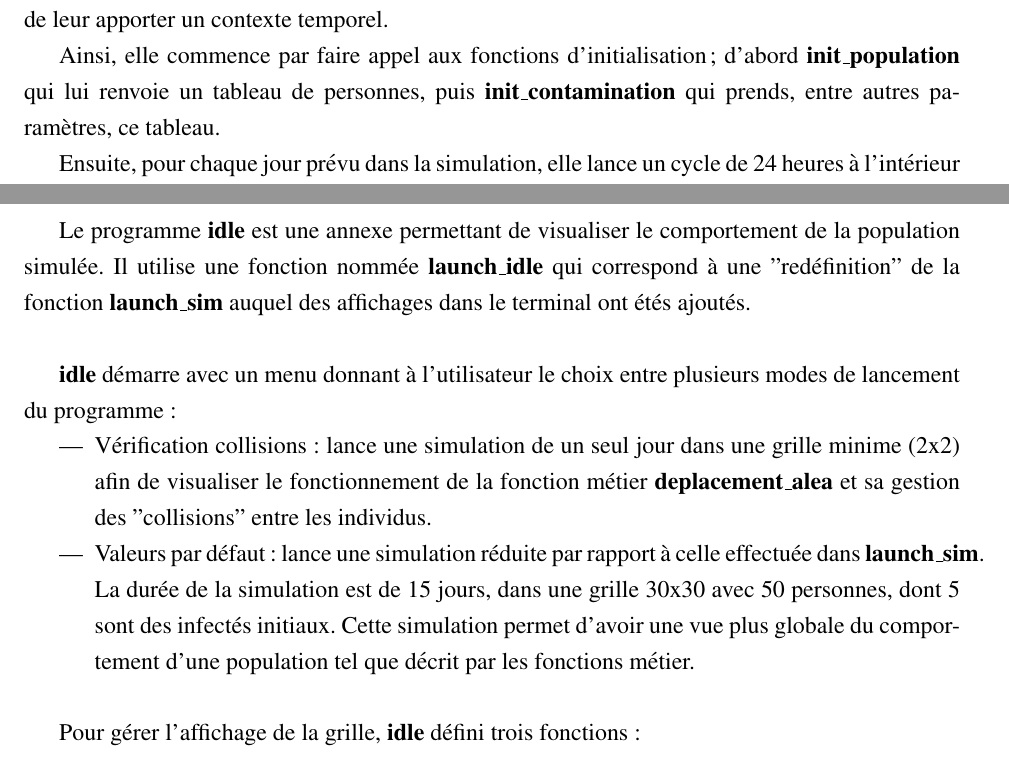
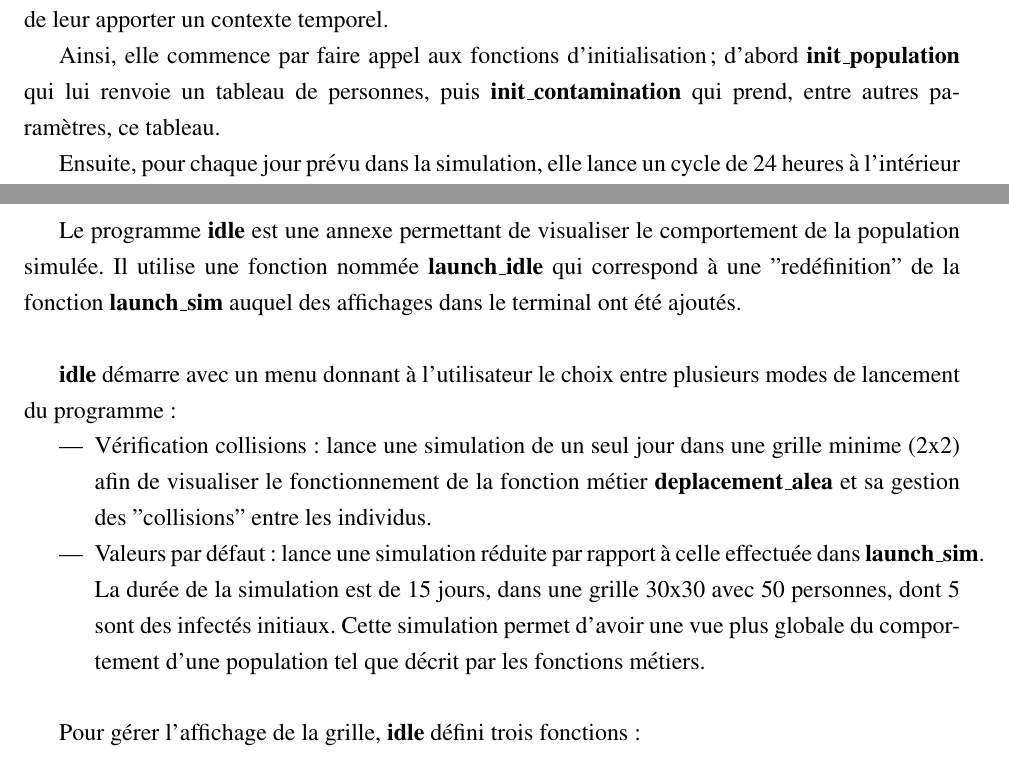
Before and after one commit to LaiPe/sim-rhinite, a LaTeX document (redaction/redaction.tex): two parts of pages 8 and 10 of 20, joined at a grey line, cut so that both start at the same text. Compiled offline with pdfLaTeX.

Commit message:
redaction: corrections

```diff
--- a/redaction/redaction.tex
+++ b/redaction/redaction.tex
@@ -247,7 +247,7 @@ Cette fonction comptabilise également le nombre de contaminations réalisées d
 \subsection{Fonction launch\_sim}
 La fonction \textbf{launch\_sim} permet de réaliser une simulation complète suivant des paramètres donnés et fait appel à l'ensemble des fonctions présentées précédemment. Elle permet notamment de leur apporter un contexte temporel.
 
-Ainsi, elle commence par faire appel aux fonctions d'initialisation ; d'abord \textbf{init\_population} qui lui renvoie un tableau de personnes, puis \textbf{init\_contamination} qui prends, entre autres paramètres, ce tableau.
+Ainsi, elle commence par faire appel aux fonctions d'initialisation ; d'abord \textbf{init\_population} qui lui renvoie un tableau de personnes, puis \textbf{init\_contamination} qui prend, entre autres paramètres, ce tableau.
 
 Ensuite, pour chaque jour prévu dans la simulation, elle lance un cycle de 24 heures à l'intérieur duquel, pour chaque heure, est fait appel à la fonction \textbf{contamination}, et si l'heure est comprise entre 6 heures et 22 heures, un appel à la fonction \textbf{deplacement\_alea}.
 
@@ -297,13 +297,13 @@ Le programme exploite ce tableau de pointeur pour réaliser des calculs statisti
 Enfin, le programme inscrit ce tableau d'intervalles dans un ficher formaté CSV avec un nom indiquant la valeur de \textbf{num\_infect\_init} avec laquelle la simulation a tournée. Ceci conclu une itération de la première boucle. Une fois cette dernière finie, le programme se termine.
 
 \subsubsection{idle}
-Le programme \textbf{idle} est une annexe permettant de visualiser le comportement de la population simulée. Il utilise une fonction nommée \textbf{launch\_idle} qui correspond à une "redéfinition" de la fonction \textbf{launch\_sim} auquel des affichages dans le terminal ont étés ajoutés.\\
+Le programme \textbf{idle} est une annexe permettant de visualiser le comportement de la population simulée. Il utilise une fonction nommée \textbf{launch\_idle} qui correspond à une "redéfinition" de la fonction \textbf{launch\_sim} auquel des affichages dans le terminal ont été ajoutés.\\
 
 \textbf{idle} démarre avec un menu donnant à l'utilisateur le choix entre plusieurs modes de lancement du programme :
 \begin{itemize}
 \item Vérification collisions : lance une simulation de un seul jour dans une grille minime (2x2) afin de visualiser le fonctionnement de la fonction métier \textbf{deplacement\_alea} et sa gestion des "collisions" entre les individus.
 
-\item Valeurs par défaut : lance une simulation réduite par rapport à celle effectuée dans \textbf{launch\_sim}. La durée de la simulation est de 15 jours, dans une grille 30x30 avec 50 personnes, dont 5 sont des infectés initiaux. Cette simulation permet d'avoir une vue plus globale du comportement d'une population tel que décrit par les fonctions métier.\\
+\item Valeurs par défaut : lance une simulation réduite par rapport à celle effectuée dans \textbf{launch\_sim}. La durée de la simulation est de 15 jours, dans une grille 30x30 avec 50 personnes, dont 5 sont des infectés initiaux. Cette simulation permet d'avoir une vue plus globale du comportement d'une population tel que décrit par les fonctions métiers.\\
 \end{itemize}
 
 Pour gérer l'affichage de la grille, \textbf{idle} défini trois fonctions :
```
Also changed, not shown: redaction/redaction.pdf, redaction/redaction.tex (8 more changed lines).
